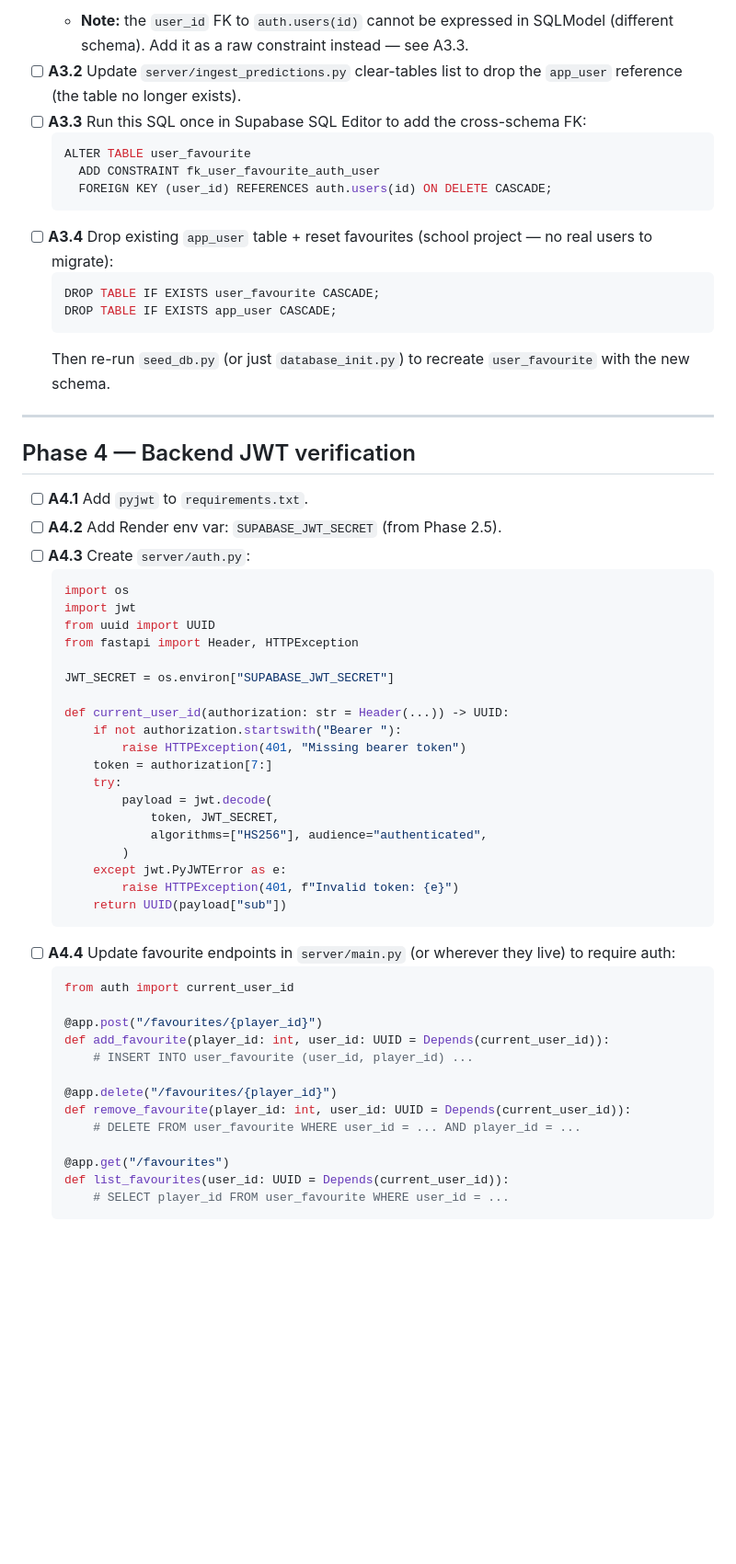
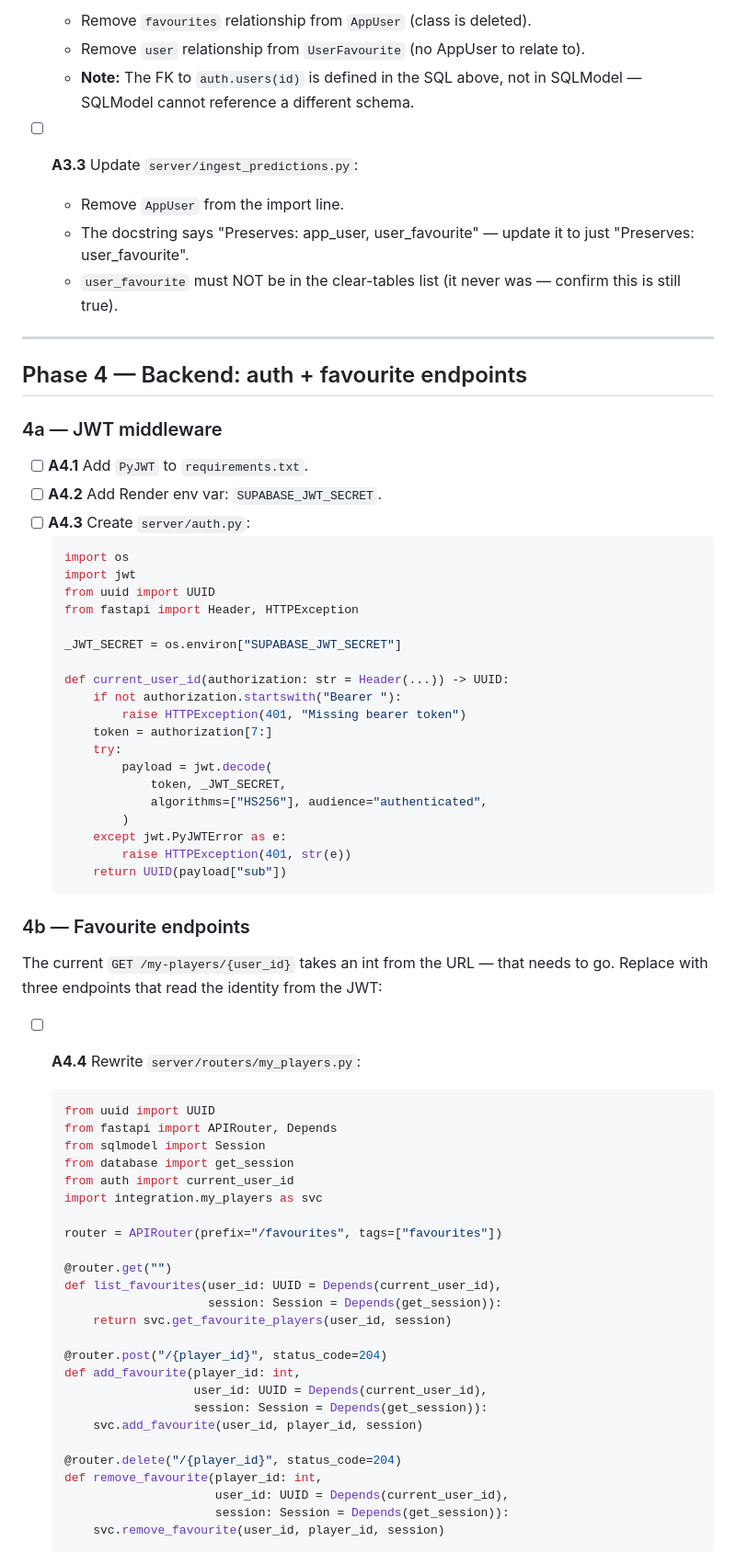
Before and after one commit to de1vos/sports-injury-indicator, a Markdown page: AuthPlan.md, the part around one of its changes. Shown at 92% size. Rendered like a GitHub page; blank space fills up the shorter version.

````diff
--- a/AuthPlan.md
+++ b/AuthPlan.md
@@ -50,25 +69,21 @@ Goal: replace `app_user.user_id` (int) and `user_favourite.user_id` (int) with U
     ```
-  - **Note:** the `user_id` FK to `auth.users(id)` cannot be expressed in SQLModel (different schema). Add it as a raw constraint instead — see A3.3.
-- [ ] **A3.2** Update `server/ingest_predictions.py` clear-tables list to drop the `app_user` reference (the table no longer exists).
-- [ ] **A3.3** Run this SQL once in Supabase SQL Editor to add the cross-schema FK:
-    ```sql
-    ALTER TABLE user_favourite
-      ADD CONSTRAINT fk_user_favourite_auth_user
-      FOREIGN KEY (user_id) REFERENCES auth.users(id) ON DELETE CASCADE;
-    ```
-- [ ] **A3.4** Drop existing `app_user` table + reset favourites (school project — no real users to migrate):
-    ```sql
-    DROP TABLE IF EXISTS user_favourite CASCADE;
-    DROP TABLE IF EXISTS app_user CASCADE;
-    ```
-    Then re-run `seed_db.py` (or just `database_init.py`) to recreate `user_favourite` with the new schema.
+  - Remove `favourites` relationship from `AppUser` (class is deleted).
+  - Remove `user` relationship from `UserFavourite` (no AppUser to relate to).
+  - **Note:** The FK to `auth.users(id)` is defined in the SQL above, not in SQLModel — SQLModel cannot reference a different schema.
+
+- [ ] **A3.3** Update `server/ingest_predictions.py`:
+  - Remove `AppUser` from the import line.
+  - The docstring says "Preserves: app_user, user_favourite" — update it to just "Preserves: user_favourite".
+  - `user_favourite` must NOT be in the clear-tables list (it never was — confirm this is still true).
 
 ---
 
-## Phase 4 — Backend JWT verification
+## Phase 4 — Backend: auth + favourite endpoints
 
-- [ ] **A4.1** Add `pyjwt` to `requirements.txt`.
-- [ ] **A4.2** Add Render env var: `SUPABASE_JWT_SECRET` (from Phase 2.5).
+### 4a — JWT middleware
+
+- [ ] **A4.1** Add `PyJWT` to `requirements.txt`.
+- [ ] **A4.2** Add Render env var: `SUPABASE_JWT_SECRET`.
 - [ ] **A4.3** Create `server/auth.py`:
     ```python
     import os
@@ -76,7 +91,7 @@ Goal: replace `app_user.user_id` (int) and `user_favourite.user_id` (int) with U
     from uuid import UUID
     from fastapi import Header, HTTPException
 
-    JWT_SECRET = os.environ["SUPABASE_JWT_SECRET"]
+    _JWT_SECRET = os.environ["SUPABASE_JWT_SECRET"]
 
     def current_user_id(authorization: str = Header(...)) -> UUID:
         if not authorization.startswith("Bearer "):
@@ -84,26 +99,43 @@ Goal: replace `app_user.user_id` (int) and `user_favourite.user_id` (int) with U
         token = authorization[7:]
         try:
             payload = jwt.decode(
-                token, JWT_SECRET,
+                token, _JWT_SECRET,
                 algorithms=["HS256"], audience="authenticated",
             )
         except jwt.PyJWTError as e:
-            raise HTTPException(401, f"Invalid token: {e}")
+            raise HTTPException(401, str(e))
         return UUID(payload["sub"])
     ```
-- [ ] **A4.4** Update favourite endpoints in `server/main.py` (or wherever they live) to require auth:
+
+### 4b — Favourite endpoints
+
+The current `GET /my-players/{user_id}` takes an int from the URL — that needs to go. Replace with three endpoints that read the identity from the JWT:
+
+- [ ] **A4.4** Rewrite `server/routers/my_players.py`:
     ```python
+    from uuid import UUID
+    from fastapi import APIRouter, Depends
+    from sqlmodel import Session
+    from database import get_session
     from auth import current_user_id
+    import integration.my_players as svc
 
-    @app.post("/favourites/{player_id}")
-    def add_favourite(player_id: int, user_id: UUID = Depends(current_user_id)):
-        # INSERT INTO user_favourite (user_id, player_id) ...
+    router = APIRouter(prefix="/favourites", tags=["favourites"])
 
-    @app.delete("/favourites/{player_id}")
-    def remove_favourite(player_id: int, user_id: UUID = Depends(current_user_id)):
-        # DELETE FROM user_favourite WHERE user_id = ... AND player_id = ...
+    @router.get("")
+    def list_favourites(user_id: UUID = Depends(current_user_id),
+                        session: Session = Depends(get_session)):
+        return svc.get_favourite_players(user_id, session)
 
-    @app.get("/favourites")
-    def list_favourites(user_id: UUID = Depends(current_user_id)):
-        # SELECT player_id FROM user_favourite WHERE user_id = ...
+    @router.post("/{player_id}", status_code=204)
+    def add_favourite(player_id: int,
+                      user_id: UUID = Depends(current_user_id),
+                      session: Session = Depends(get_session)):
+        svc.add_favourite(user_id, player_id, session)
+
+    @router.delete("/{player_id}", status_code=204)
+    def remove_favourite(player_id: int,
+                         user_id: UUID = Depends(current_user_id),
+                         session: Session = Depends(get_session)):
+        svc.remove_favourite(user_id, player_id, session)
     ```
````
Also changed, not shown: other parts of AuthPlan.md (+153 -61 lines).
